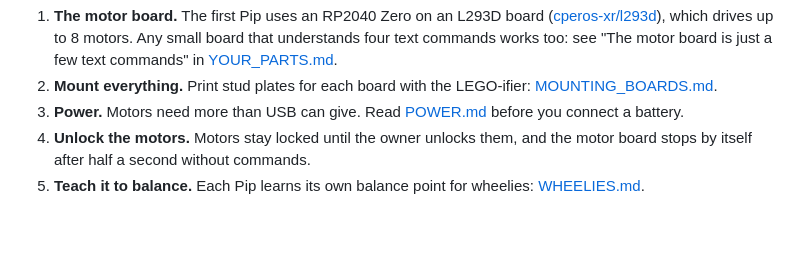
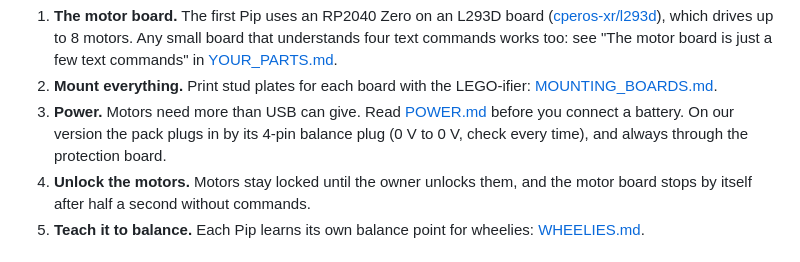
Before and after one commit to cperos-xr/pip-robot, a Markdown page: docs/START_HERE.md, the part around the change. Rendered like a GitHub page; blank space fills up the shorter version.

```diff
--- a/docs/START_HERE.md
+++ b/docs/START_HERE.md
@@ -72,7 +72,9 @@ and the order to do it in.
    understands four text commands works too: see "The motor board is just a few text commands" in
    [YOUR_PARTS.md](YOUR_PARTS.md).
 2. **Mount everything.** Print stud plates for each board with the LEGO-ifier: [MOUNTING_BOARDS.md](MOUNTING_BOARDS.md).
-3. **Power.** Motors need more than USB can give. Read [POWER.md](POWER.md) before you connect a battery.
+3. **Power.** Motors need more than USB can give. Read [POWER.md](POWER.md) before you connect a battery. On our
+   version the pack plugs in by its 4-pin balance plug (0 V to 0 V, check every time), and always through the
+   protection board.
 4. **Unlock the motors.** Motors stay locked until the owner unlocks them, and the motor board stops by itself after
    half a second without commands.
 5. **Teach it to balance.** Each Pip learns its own balance point for wheelies: [WHEELIES.md](WHEELIES.md).
```
Also changed, not shown: docs/POWER.md (+27 -2 lines), docs/WIRING.md (+5 -1 lines), docs/img/battery-balance-plug.jpg (added), 1 other file.
